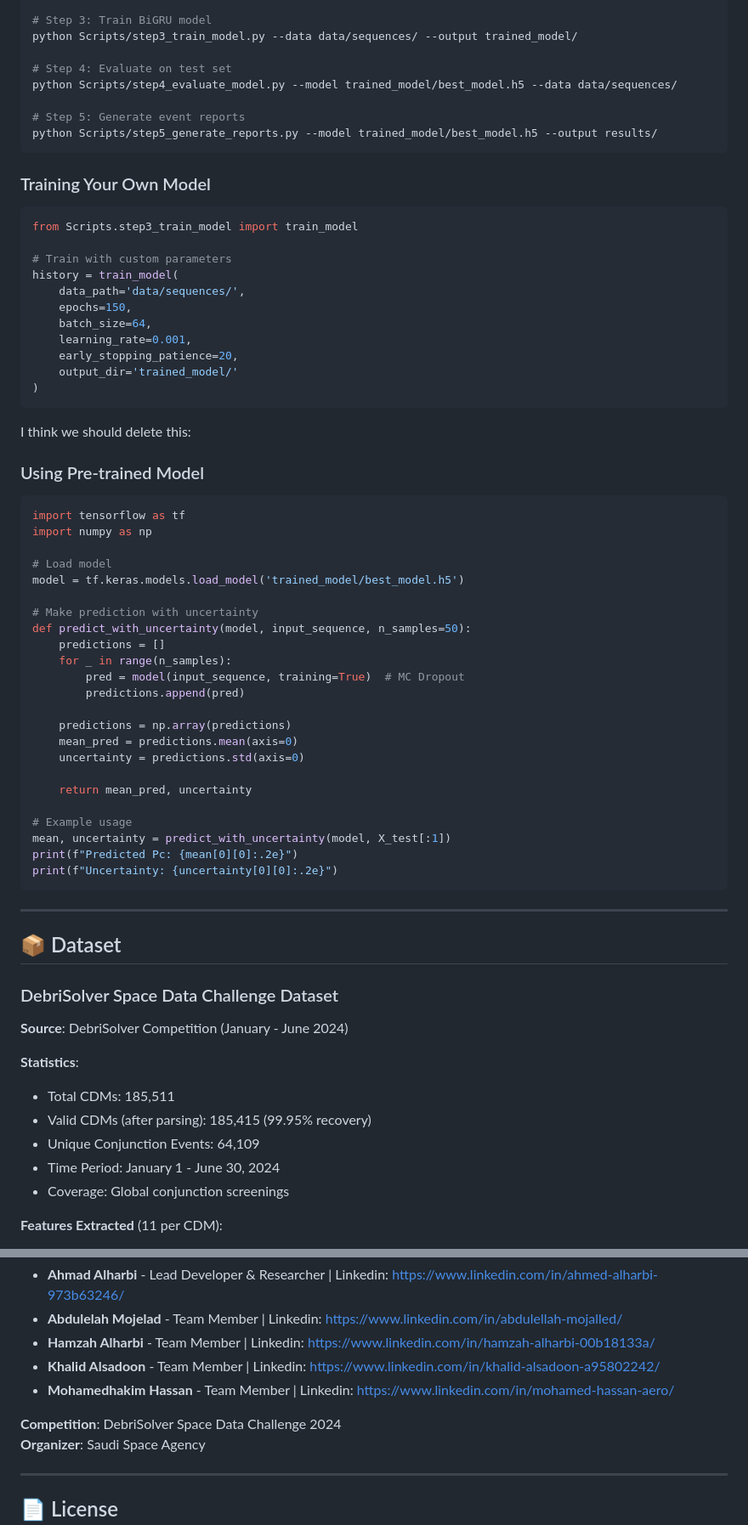
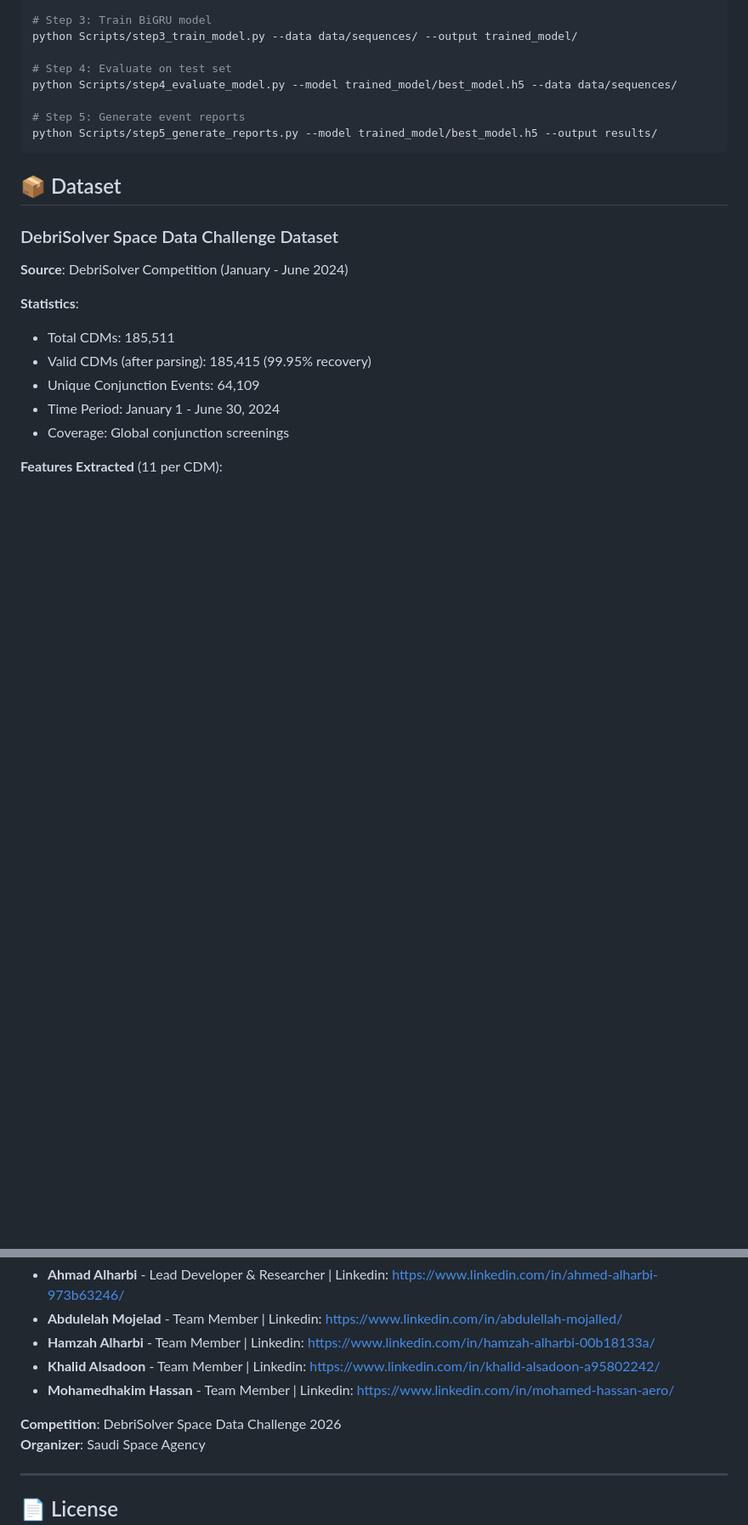
Before and after one commit to AhmedAlharbii/SDC2026_KAU_AE_TEAM, a Markdown page: README.md, 2 parts joined by grey strips. Shown: that part at 85% size. GitHub-like rendering; blank space fills up the shorter version.

````diff
--- a/README.md
+++ b/README.md
@@ -184,51 +184,6 @@ python Scripts/step4_evaluate_model.py --model trained_model/best_model.h5 --dat
 python Scripts/step5_generate_reports.py --model trained_model/best_model.h5 --output results/
 ```
 
-### Training Your Own Model
-```python
-from Scripts.step3_train_model import train_model
-
-# Train with custom parameters
-history = train_model(
-    data_path='data/sequences/',
-    epochs=150,
-    batch_size=64,
-    learning_rate=0.001,
-    early_stopping_patience=20,
-    output_dir='trained_model/'
-)
-```
-I think we should delete this:
-
-### Using Pre-trained Model
-```python
-import tensorflow as tf
-import numpy as np
-
-# Load model
-model = tf.keras.models.load_model('trained_model/best_model.h5')
-
-# Make prediction with uncertainty
-def predict_with_uncertainty(model, input_sequence, n_samples=50):
-    predictions = []
-    for _ in range(n_samples):
-        pred = model(input_sequence, training=True)  # MC Dropout
-        predictions.append(pred)
-
-    predictions = np.array(predictions)
-    mean_pred = predictions.mean(axis=0)
-    uncertainty = predictions.std(axis=0)
-
-    return mean_pred, uncertainty
-
-# Example usage
-mean, uncertainty = predict_with_uncertainty(model, X_test[:1])
-print(f"Predicted Pc: {mean[0][0]:.2e}")
-print(f"Uncertainty: {uncertainty[0][0]:.2e}")
-```
-
----
-
 ## 📦 Dataset
 
 ### DebriSolver Space Data Challenge Dataset
@@ -392,7 +331,7 @@ King Abdulaziz University, Jeddah, Saudi Arabia
 - **Khalid Alsadoon**     - Team Member             | Linkedin: https://www.linkedin.com/in/khalid-alsadoon-a95802242/
 - **Mohamedhakim Hassan** - Team Member             | Linkedin: https://www.linkedin.com/in/mohamed-hassan-aero/
 
-**Competition**: DebriSolver Space Data Challenge 2024
+**Competition**: DebriSolver Space Data Challenge 2026
 **Organizer**: Saudi Space Agency
 
 ---
````
Also changed, not shown: other parts of README.md (+0 -16 lines).
